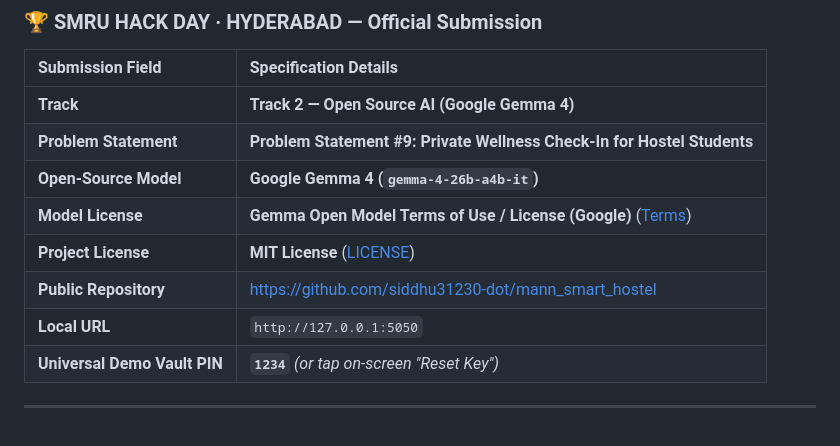
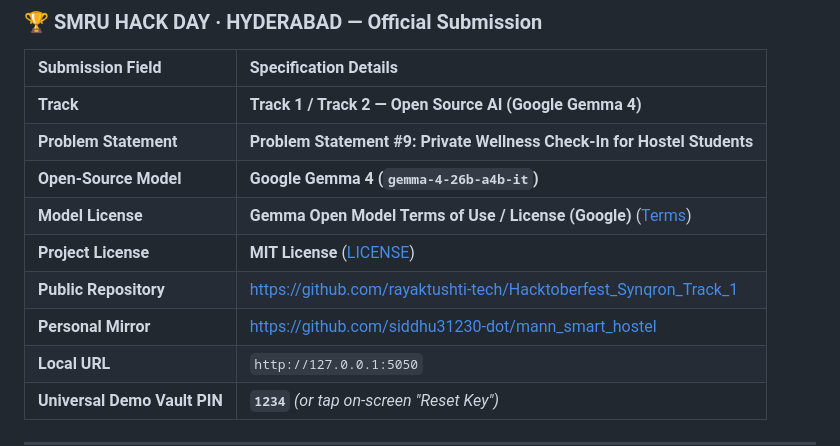
Before and after one commit to siddhu31230-dot/mann_smart_hostel, a Markdown page: README.md, the part around the change. Rendered like a GitHub page; blank space fills up the shorter version.

Commit message:
docs: link official team repository rayaktushti-tech/Hacktoberfest_Synqron_Track_1

```diff
--- a/README.md
+++ b/README.md
@@ -3,12 +3,13 @@
 ### 🏆 SMRU HACK DAY · HYDERABAD — Official Submission
 | Submission Field | Specification Details |
 | :--- | :--- |
-| **Track** | **Track 2 — Open Source AI (Google Gemma 4)** |
+| **Track** | **Track 1 / Track 2 — Open Source AI (Google Gemma 4)** |
 | **Problem Statement** | **Problem Statement #9: Private Wellness Check-In for Hostel Students** |
 | **Open-Source Model** | **Google Gemma 4 (`gemma-4-26b-a4b-it`)** |
 | **Model License** | **Gemma Open Model Terms of Use / License (Google)** ([Terms](https://ai.google.dev/gemma/terms)) |
 | **Project License** | **MIT License** ([LICENSE](./LICENSE)) |
-| **Public Repository** | [https://github.com/siddhu31230-dot/mann_smart_hostel](https://github.com/siddhu31230-dot/mann_smart_hostel) |
+| **Public Repository** | [https://github.com/rayaktushti-tech/Hacktoberfest_Synqron_Track_1](https://github.com/rayaktushti-tech/Hacktoberfest_Synqron_Track_1) |
+| **Personal Mirror** | [https://github.com/siddhu31230-dot/mann_smart_hostel](https://github.com/siddhu31230-dot/mann_smart_hostel) |
 | **Local URL** | `http://127.0.0.1:5050` |
 | **Universal Demo Vault PIN** | **`1234`** *(or tap on-screen "Reset Key")* |
 
```
